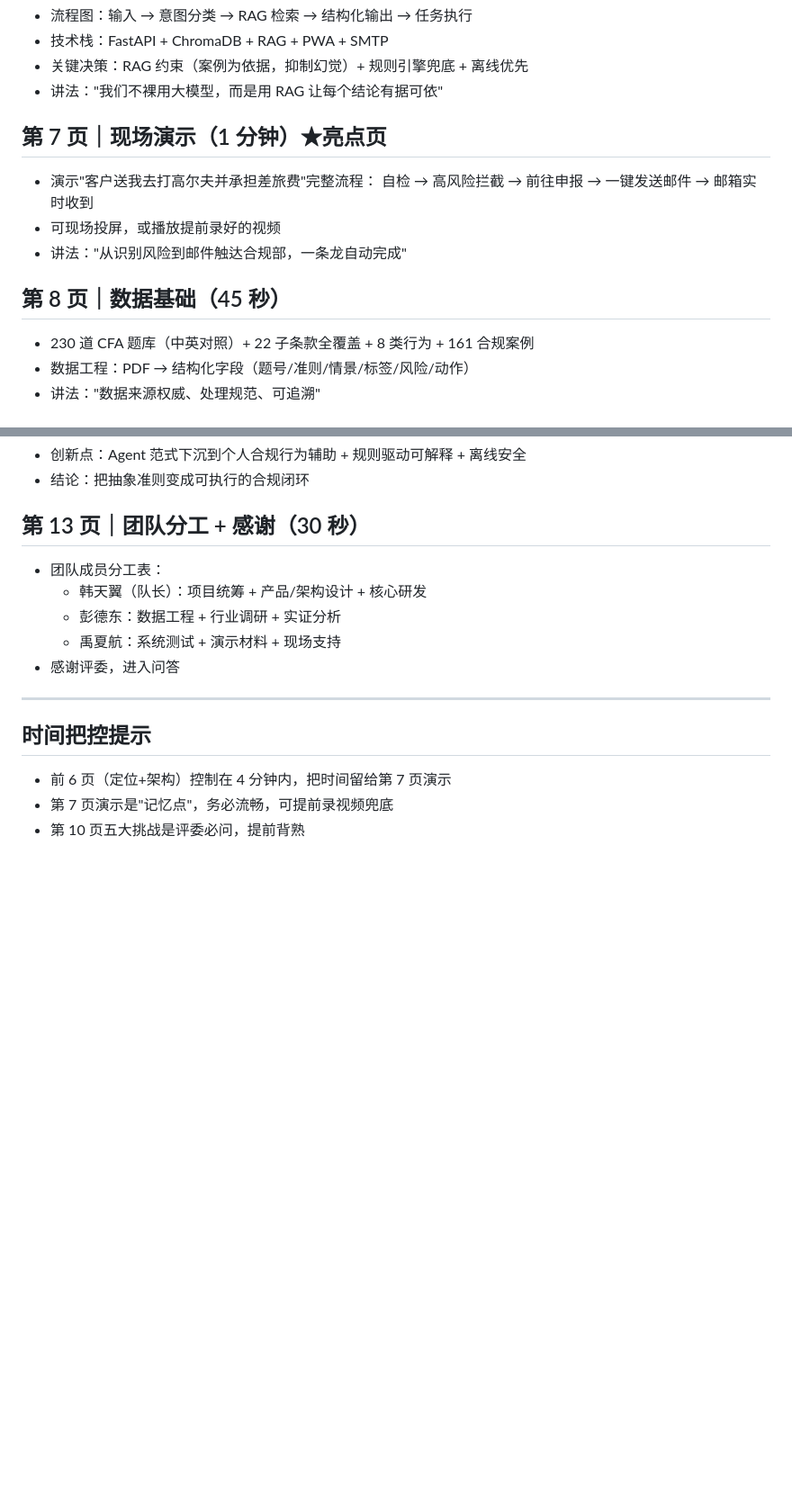
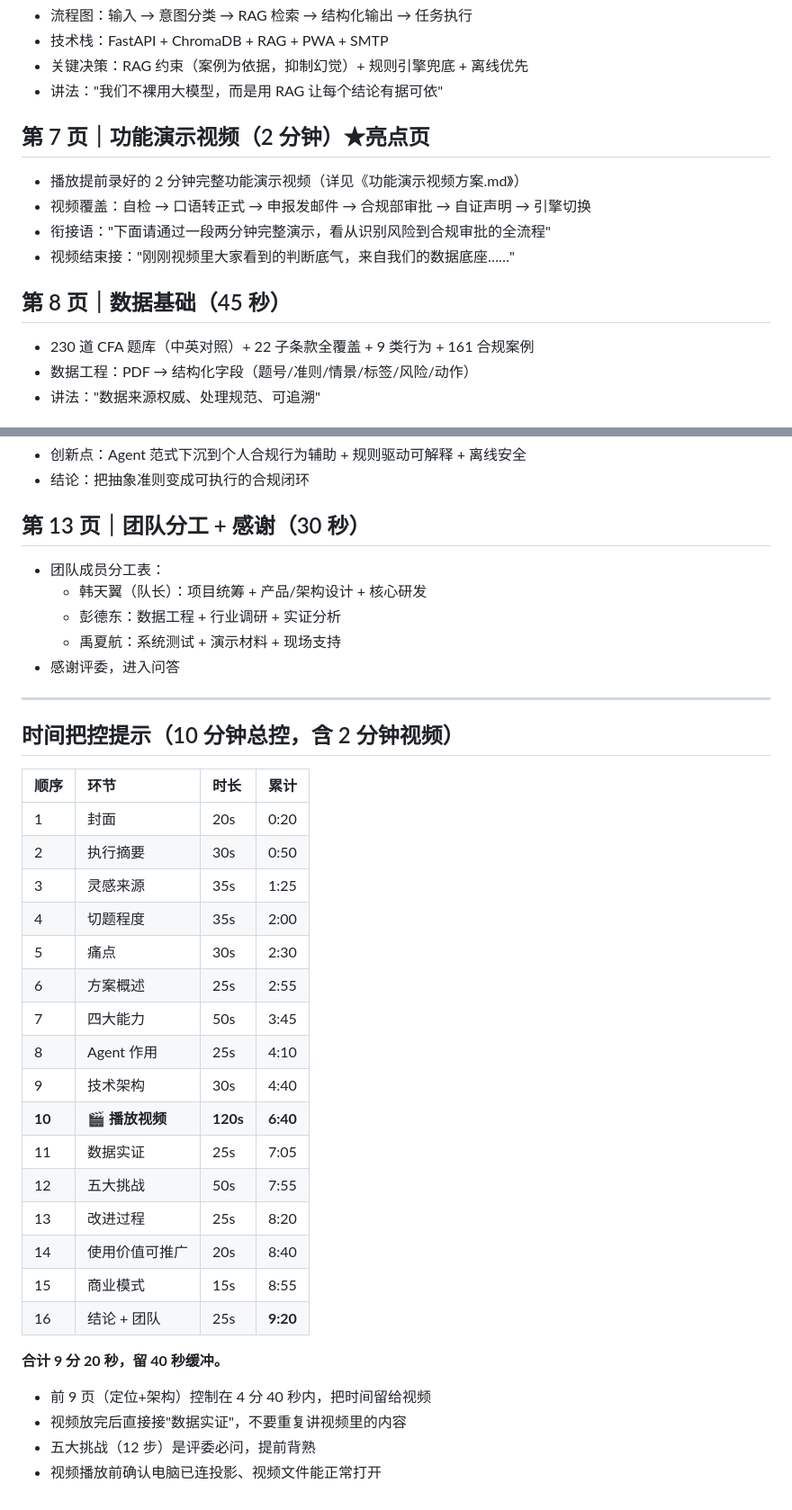
Before and after one commit to JackMA-SYSU/cfa-compliance-assistant, a Markdown page: 商策PPT大纲.md, 2 parts joined by grey strips. Shown at 90% size. Drawn GitHub-style; blank space fills up the shorter version.

```diff
--- a/商策PPT大纲.md
+++ b/商策PPT大纲.md
@@ -38,14 +38,14 @@
 - 关键决策：RAG 约束（案例为依据，抑制幻觉）+ 规则引擎兜底 + 离线优先
 - 讲法："我们不裸用大模型，而是用 RAG 让每个结论有据可依"
 
-## 第 7 页｜现场演示（1 分钟）★亮点页
-- 演示"客户送我去打高尔夫并承担差旅费"完整流程：
-  自检 → 高风险拦截 → 前往申报 → 一键发送邮件 → 邮箱实时收到
-- 可现场投屏，或播放提前录好的视频
-- 讲法："从识别风险到邮件触达合规部，一条龙自动完成"
+## 第 7 页｜功能演示视频（2 分钟）★亮点页
+- 播放提前录好的 2 分钟完整功能演示视频（详见《功能演示视频方案.md》）
+- 视频覆盖：自检 → 口语转正式 → 申报发邮件 → 合规部审批 → 自证声明 → 引擎切换
+- 衔接语："下面请通过一段两分钟完整演示，看从识别风险到合规审批的全流程"
+- 视频结束接："刚刚视频里大家看到的判断底气，来自我们的数据底座……"
 
 ## 第 8 页｜数据基础（45 秒）
-- 230 道 CFA 题库（中英对照）+ 22 子条款全覆盖 + 8 类行为 + 161 合规案例
+- 230 道 CFA 题库（中英对照）+ 22 子条款全覆盖 + 9 类行为 + 161 合规案例
 - 数据工程：PDF → 结构化字段（题号/准则/情景/标签/风险/动作）
 - 讲法："数据来源权威、处理规范、可追溯"
 
@@ -76,7 +76,30 @@
 
 ---
 
-## 时间把控提示
-- 前 6 页（定位+架构）控制在 4 分钟内，把时间留给第 7 页演示
-- 第 7 页演示是"记忆点"，务必流畅，可提前录视频兜底
-- 第 10 页五大挑战是评委必问，提前背熟
+## 时间把控提示（10 分钟总控，含 2 分钟视频）
+
+| 顺序 | 环节 | 时长 | 累计 |
+|:---|:---|:---|:---|
+| 1 | 封面 | 20s | 0:20 |
+| 2 | 执行摘要 | 30s | 0:50 |
+| 3 | 灵感来源 | 35s | 1:25 |
+| 4 | 切题程度 | 35s | 2:00 |
+| 5 | 痛点 | 30s | 2:30 |
+| 6 | 方案概述 | 25s | 2:55 |
+| 7 | 四大能力 | 50s | 3:45 |
+| 8 | Agent 作用 | 25s | 4:10 |
+| 9 | 技术架构 | 30s | 4:40 |
+| **10** | **🎬 播放视频** | **120s** | **6:40** |
+| 11 | 数据实证 | 25s | 7:05 |
+| 12 | 五大挑战 | 50s | 7:55 |
+| 13 | 改进过程 | 25s | 8:20 |
+| 14 | 使用价值可推广 | 20s | 8:40 |
+| 15 | 商业模式 | 15s | 8:55 |
+| 16 | 结论 + 团队 | 25s | **9:20** |
+
+**合计 9 分 20 秒，留 40 秒缓冲。**
+
+- 前 9 页（定位+架构）控制在 4 分 40 秒内，把时间留给视频
+- 视频放完后直接接"数据实证"，不要重复讲视频里的内容
+- 五大挑战（12 步）是评委必问，提前背熟
+- 视频播放前确认电脑已连投影、视频文件能正常打开
```
Also changed, not shown: 功能演示视频方案.md (added, +104 -0 lines), 演示讲解词.md (+5 -15 lines).
